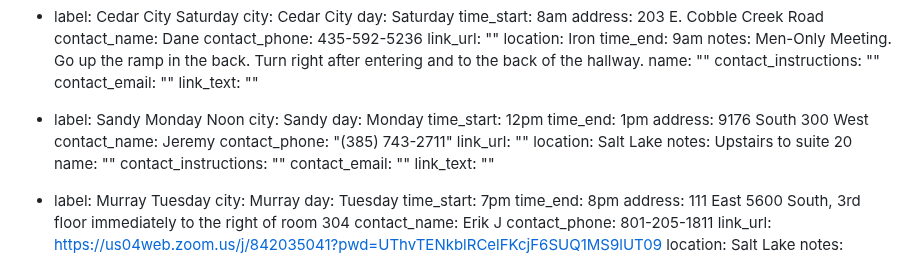
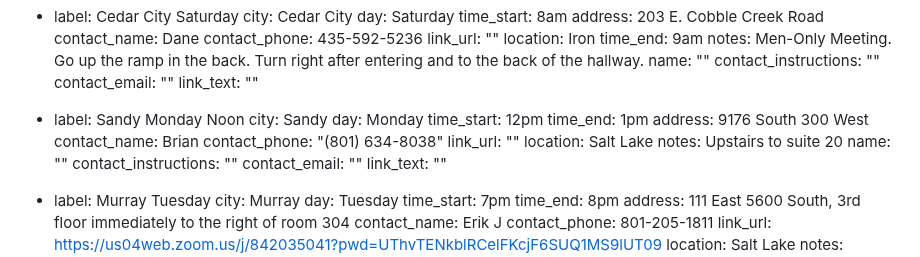
Before and after one commit to sa-utah/sautah, a Markdown page: _src/meetings.md, the part around the change. Rendered like a GitHub page.

Commit message:
update to noon Sandy contact info

```diff
--- a/_src/meetings.md
+++ b/_src/meetings.md
@@ -491,8 +491,8 @@ meetings:
     time_start: 12pm
     time_end: 1pm
     address: 9176 South 300 West
-    contact_name: Jeremy
-    contact_phone: "(385) 743-2711"
+    contact_name: Brian
+    contact_phone: "(801) 634-8038"
     link_url: ""
     location: Salt Lake
     notes: Upstairs to suite 20
```
